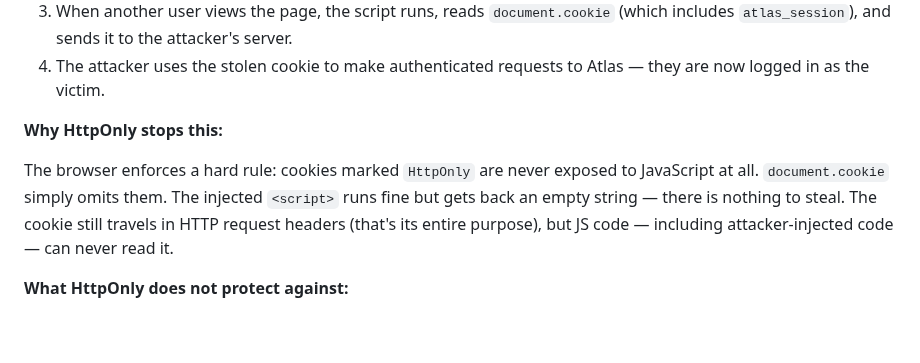
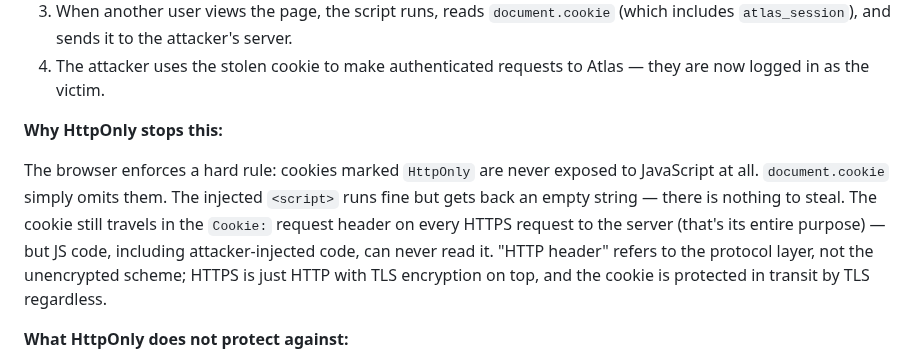
Before and after one commit to manikandarajzma/netbrain, a Markdown page: Documentation/End-to-End-flow/panorama.md, the part around the change. Drawn GitHub-style; blank space fills up the shorter version.

```diff
--- a/Documentation/End-to-End-flow/panorama.md
+++ b/Documentation/End-to-End-flow/panorama.md
@@ -1046,7 +1046,7 @@ On the frontend, `checkAuthRedirect` detects the 401, immediately sets `window.l
 
 **Why HttpOnly stops this:**
 
-The browser enforces a hard rule: cookies marked `HttpOnly` are never exposed to JavaScript at all. `document.cookie` simply omits them. The injected `<script>` runs fine but gets back an empty string — there is nothing to steal. The cookie still travels in HTTP request headers (that's its entire purpose), but JS code — including attacker-injected code — can never read it.
+The browser enforces a hard rule: cookies marked `HttpOnly` are never exposed to JavaScript at all. `document.cookie` simply omits them. The injected `<script>` runs fine but gets back an empty string — there is nothing to steal. The cookie still travels in the `Cookie:` request header on every HTTPS request to the server (that's its entire purpose) — but JS code, including attacker-injected code, can never read it. "HTTP header" refers to the protocol layer, not the unencrypted scheme; HTTPS is just HTTP with TLS encryption on top, and the cookie is protected in transit by TLS regardless.
 
 **What HttpOnly does not protect against:**
 
```
